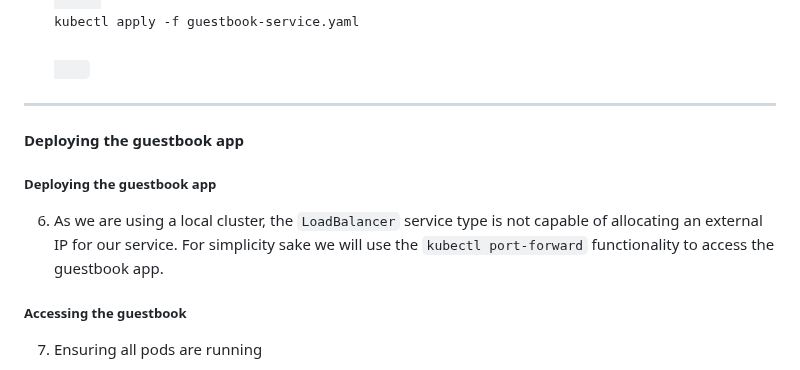
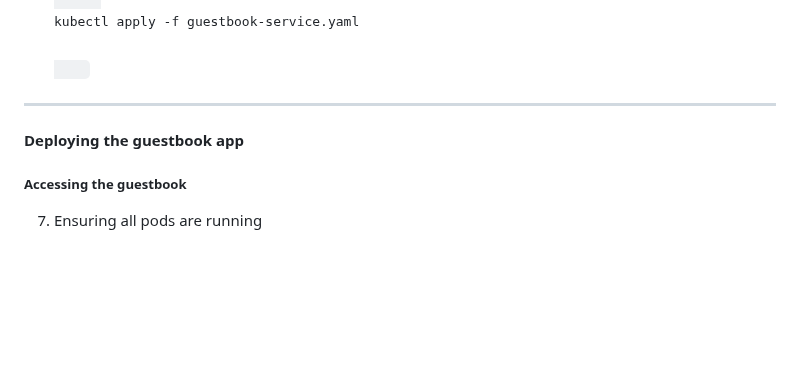
Before and after one commit to NIAEFEUP/slides, a Markdown page: kubernetes-workshop/presentation.md, the part around the change. GitHub-like rendering; blank space fills up the shorter version.

Commit message:
Fix replication of information on the hands-on portion

```diff
--- a/kubernetes-workshop/presentation.md
+++ b/kubernetes-workshop/presentation.md
@@ -482,15 +482,6 @@ To do so we will deploy a redis master and 2 redis replicas.
 
 ---
 #### Deploying the guestbook app
-##### Deploying the guestbook app
-
-<ol start="6">
-  <li>
-    <p></p>
-    <p>As we are using a local cluster, the <code class="remark-inline-code">LoadBalancer</code> service type is not capable of allocating an external IP for our service. For simplicity sake we will use the <code class="remark-inline-code">kubectl port-forward</code> functionality to access the guestbook app.</p>
-  </li>
-</ol>
-
 ##### Accessing the guestbook
 <ol start="7">
 <li>
```
